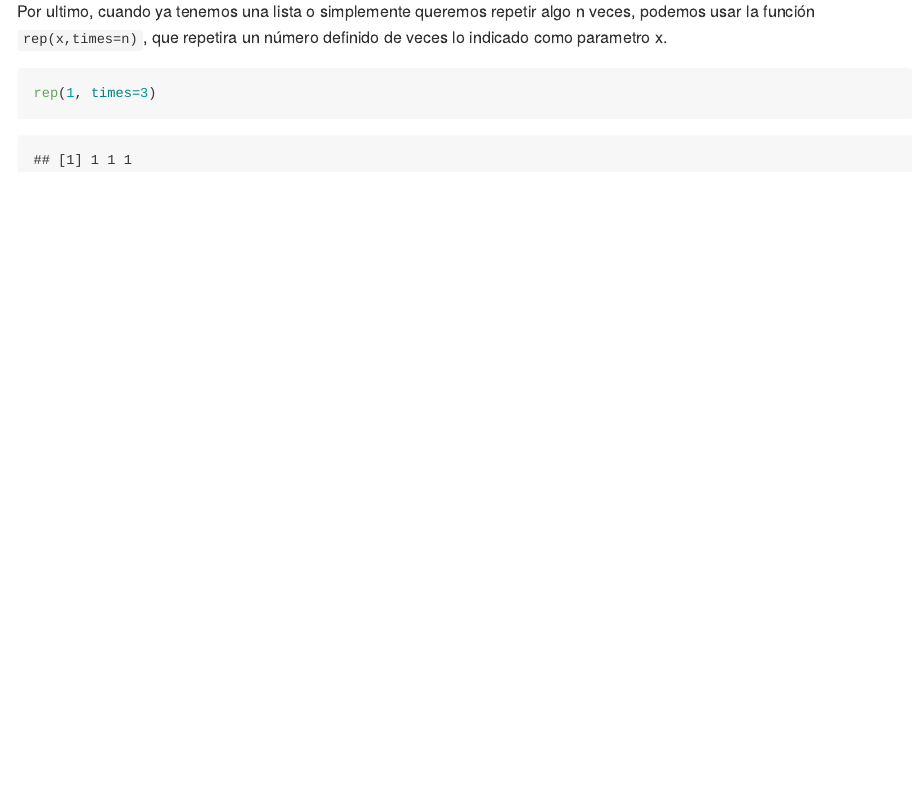
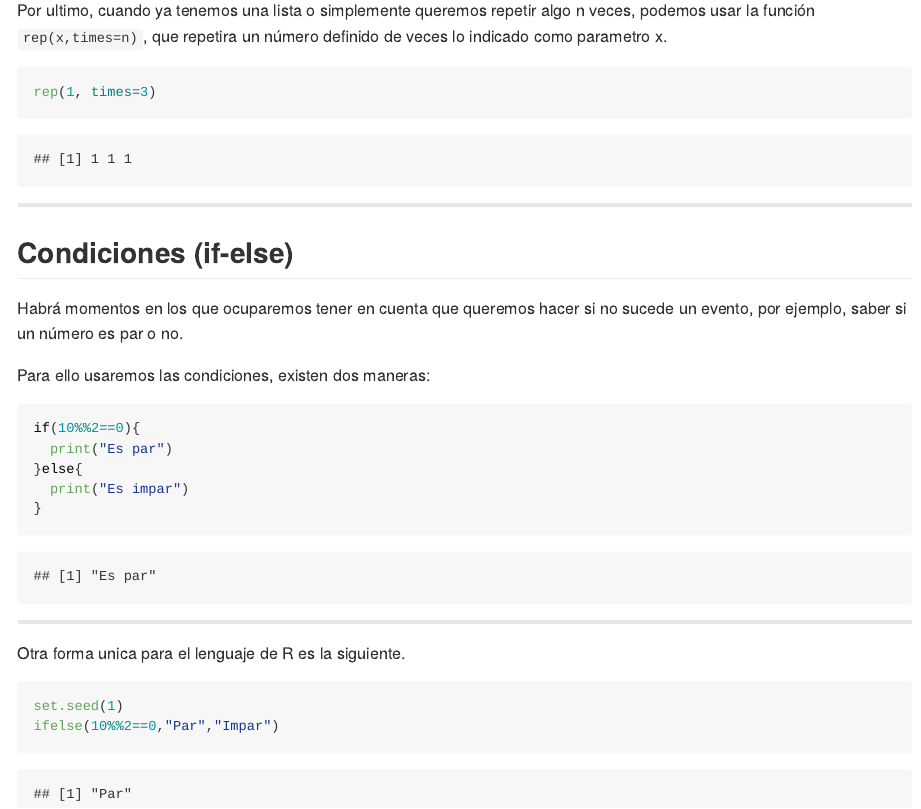
Before and after one commit to frahik/Curso, an R Markdown document (index.Rmd): the page in a window 1100 px wide, from 3730 px down before the commit and from 3750 px down after it, so that both start at the same text. The pictures show the output file index.md that the author committed with the source, drawn offline in the style of GitHub.

Commit message:
publishing deck

````diff
--- a/index.Rmd
+++ b/index.Rmd
@@ -141,3 +141,26 @@ rep(1, times=3)
 
 
 ----
+
+## Condiciones (if-else)
+Habrá momentos en los que ocuparemos tener en cuenta que queremos hacer si no sucede un evento, por ejemplo, saber si un número es par o no.
+
+Para ello usaremos las condiciones, existen dos maneras:
+```{R}
+
+if(10%%2==0){
+  print("Es par")
+}else{
+  print("Es impar")
+}
+```
+
+---
+
+Otra forma unica para el lenguaje de R es la siguiente.
+```{R}
+set.seed(1)
+ifelse(10%%2==0,"Par","Impar")
+```
+
+---
````
Also changed, not shown: index.html, index.md.
